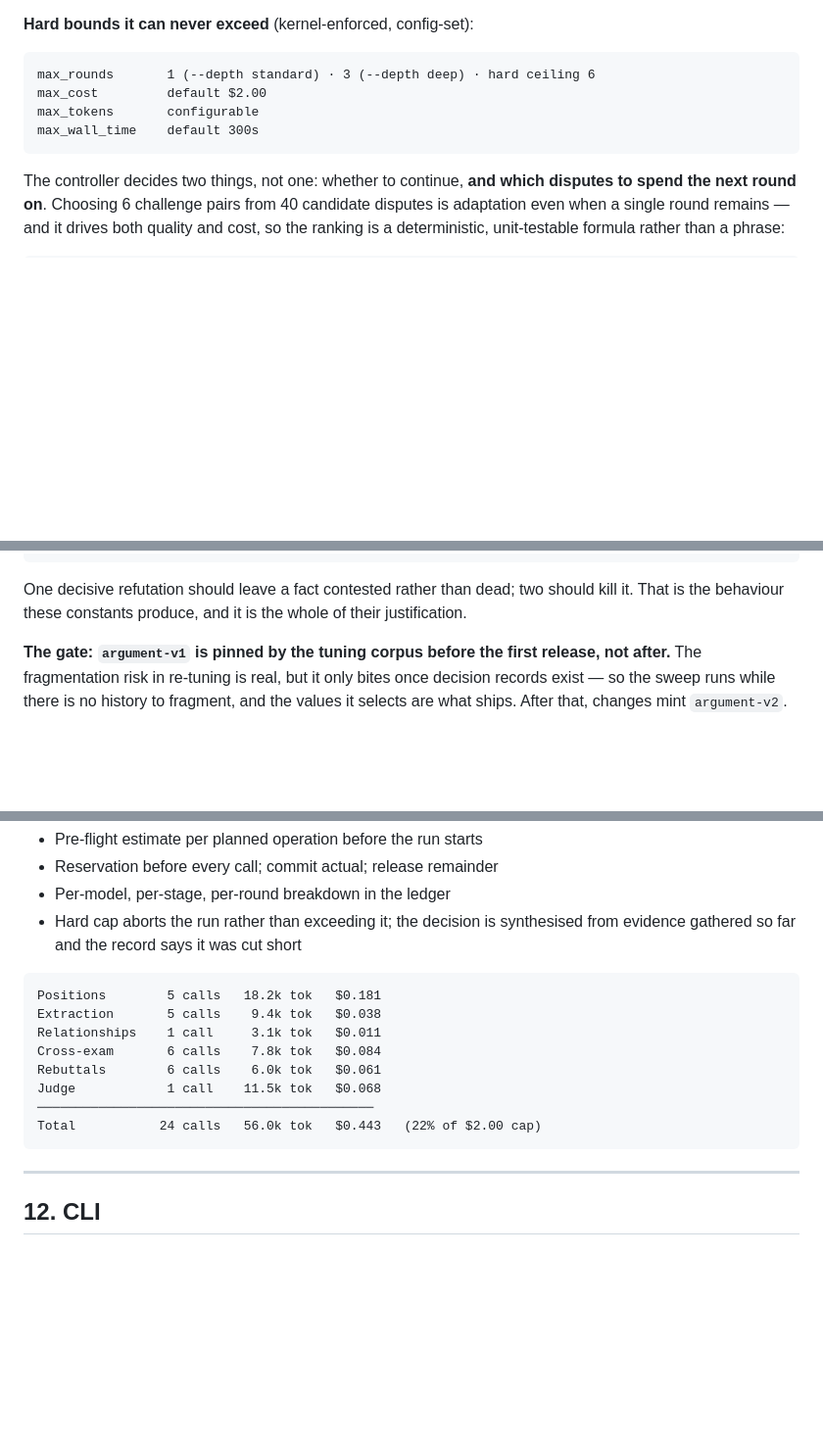
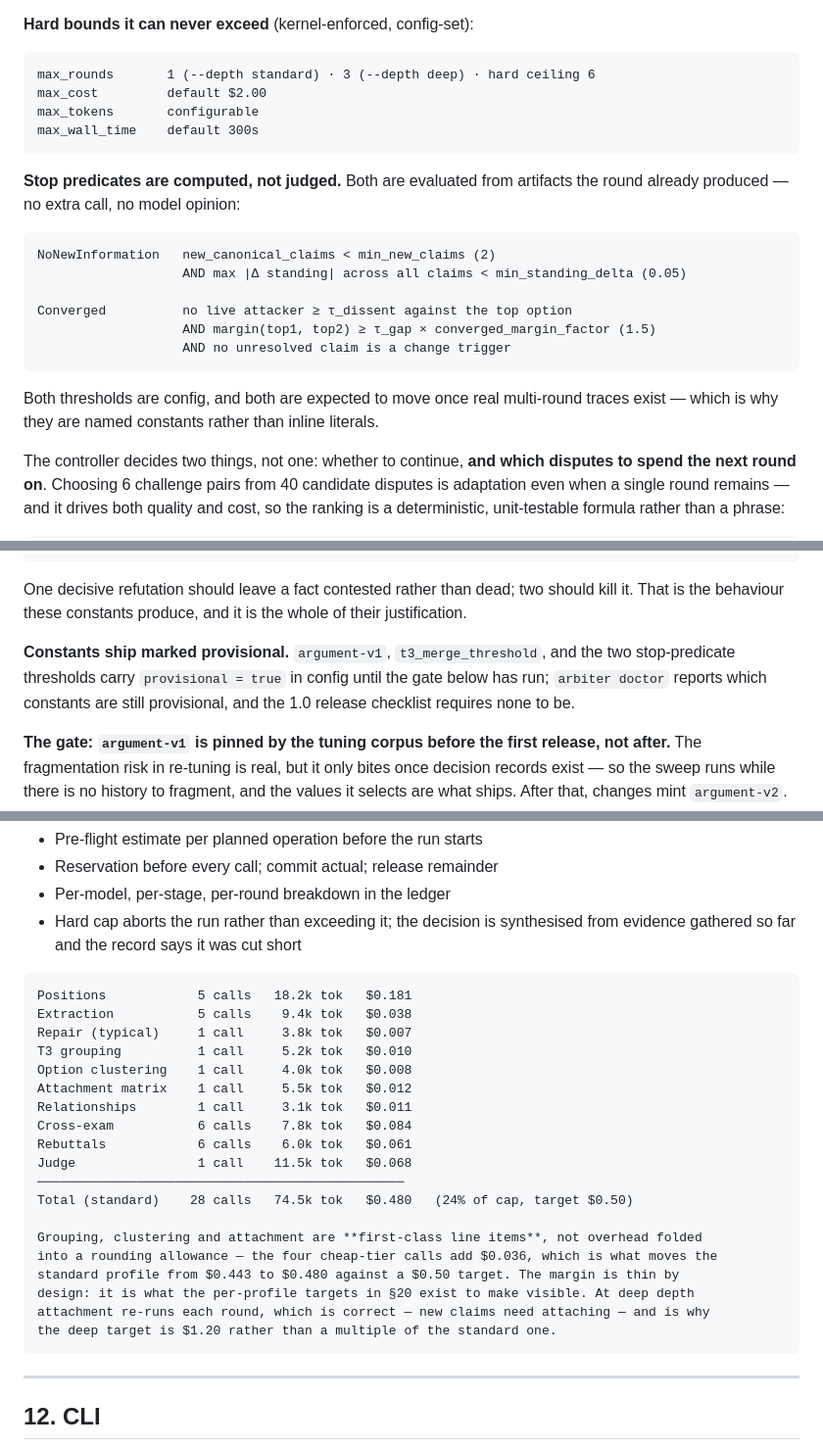
Before and after one commit to nagabalaji88/debate-engine, a Markdown page: ARCHITECTURE.md, 3 parts joined by grey strips. Shown at 98% size. Drawn GitHub-style; blank space fills up the shorter version.

````diff
--- a/ARCHITECTURE.md
+++ b/ARCHITECTURE.md
@@ -299,6 +299,21 @@ max_tokens       configurable
 max_wall_time    default 300s
 ```
 
+**Stop predicates are computed, not judged.** Both are evaluated from artifacts the round
+already produced — no extra call, no model opinion:
+
+```
+NoNewInformation   new_canonical_claims < min_new_claims (2)
+                   AND max |Δ standing| across all claims < min_standing_delta (0.05)
+
+Converged          no live attacker ≥ τ_dissent against the top option
+                   AND margin(top1, top2) ≥ τ_gap × converged_margin_factor (1.5)
+                   AND no unresolved claim is a change trigger
+```
+
+Both thresholds are config, and both are expected to move once real multi-round traces
+exist — which is why they are named constants rather than inline literals.
+
 The controller decides two things, not one: whether to continue, **and which disputes
 to spend the next round on**. Choosing 6 challenge pairs from 40 candidate disputes is
 adaptation even when a single round remains — and it drives both quality and cost, so
@@ -488,6 +503,11 @@ attacker:supporter influence ratio                                       2.4×
 One decisive refutation should leave a fact contested rather than dead; two should kill
 it. That is the behaviour these constants produce, and it is the whole of their
 justification.
+
+**Constants ship marked provisional.** `argument-v1`, `t3_merge_threshold`, and the two
+stop-predicate thresholds carry `provisional = true` in config until the gate below has
+run; `arbiter doctor` reports which constants are still provisional, and the 1.0 release
+checklist requires none to be.
 
 **The gate: `argument-v1` is pinned by the tuning corpus before the first release, not
 after.** The fragmentation risk in re-tuning is real, but it only bites once decision
@@ -831,14 +851,25 @@ First-class, not an afterthought.
   evidence gathered so far and the record says it was cut short
 
 ```
-Positions        5 calls   18.2k tok   $0.181
-Extraction       5 calls    9.4k tok   $0.038
-Relationships    1 call     3.1k tok   $0.011
-Cross-exam       6 calls    7.8k tok   $0.084
-Rebuttals        6 calls    6.0k tok   $0.061
-Judge            1 call    11.5k tok   $0.068
-────────────────────────────────────────────
-Total           24 calls   56.0k tok   $0.443   (22% of $2.00 cap)
+Positions            5 calls   18.2k tok   $0.181
+Extraction           5 calls    9.4k tok   $0.038
+Repair (typical)     1 call     3.8k tok   $0.007
+T3 grouping          1 call     5.2k tok   $0.010
+Option clustering    1 call     4.0k tok   $0.008
+Attachment matrix    1 call     5.5k tok   $0.012
+Relationships        1 call     3.1k tok   $0.011
+Cross-exam           6 calls    7.8k tok   $0.084
+Rebuttals            6 calls    6.0k tok   $0.061
+Judge                1 call    11.5k tok   $0.068
+────────────────────────────────────────────────
+Total (standard)    28 calls   74.5k tok   $0.480   (24% of cap, target $0.50)
+
+Grouping, clustering and attachment are **first-class line items**, not overhead folded
+into a rounding allowance — the four cheap-tier calls add $0.036, which is what moves the
+standard profile from $0.443 to $0.480 against a $0.50 target. The margin is thin by
+design: it is what the per-profile targets in §20 exist to make visible. At deep depth
+attachment re-runs each round, which is correct — new claims need attaching — and is why
+the deep target is $1.20 rather than a multiple of the standard one.
 ```
 
 ---
````
Also changed, not shown: other parts of ARCHITECTURE.md (+16 -2 lines), docs/INTERFACES.md (+14 -1 lines).
